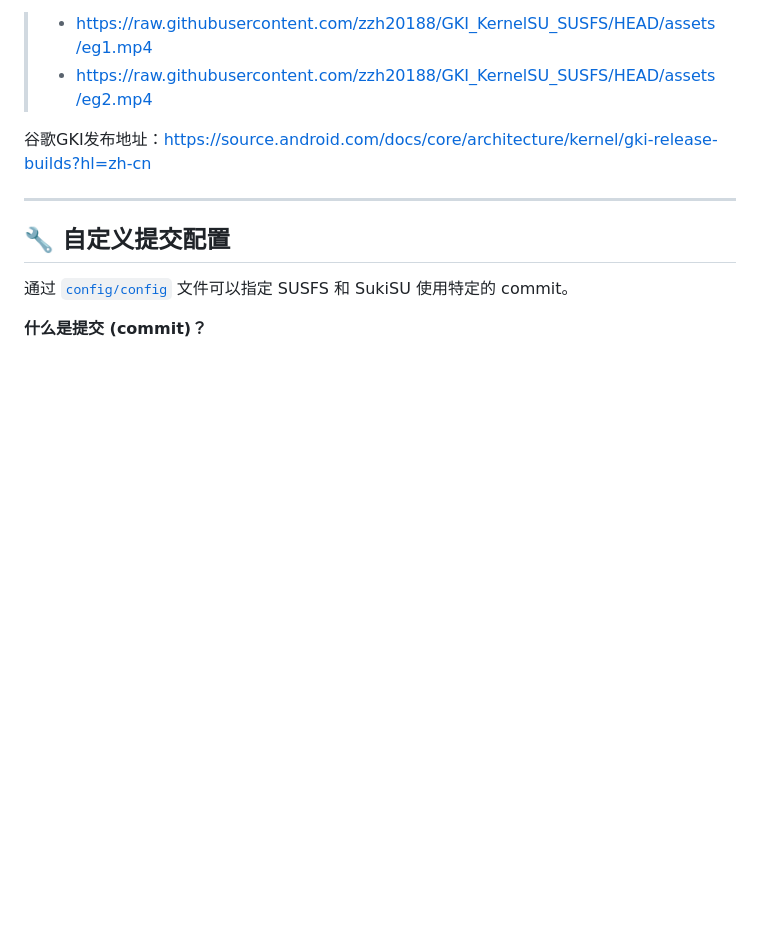
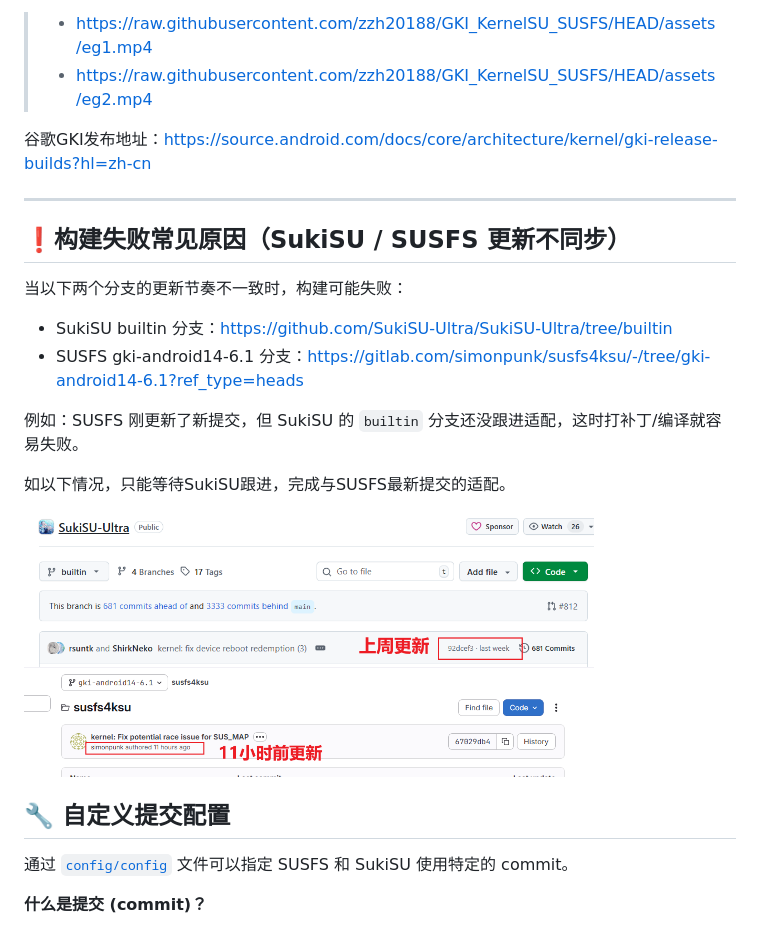
Before and after one commit to femmynuppu/GKI_KernelSU_SUSFS, a Markdown page: README.md, the part around the change. Rendered like a GitHub page; pictures changed too: assets/sukisu_eg1.png (added), assets/susfs_eg1.png (added); blank space fills up the shorter version.

Commit message:
docs: add more detailed workflow descriptions

```diff
--- a/README.md
+++ b/README.md
@@ -86,8 +86,21 @@ Wiki 涵盖内容：
 
 ---
 
+## ❗构建失败常见原因（SukiSU / SUSFS 更新不同步）
+
+当以下两个分支的更新节奏不一致时，构建可能失败：
+
+- SukiSU builtin 分支：<https://github.com/SukiSU-Ultra/SukiSU-Ultra/tree/builtin>
+- SUSFS gki-android14-6.1 分支：<https://gitlab.com/simonpunk/susfs4ksu/-/tree/gki-android14-6.1?ref_type=heads>
+
+例如：SUSFS 刚更新了新提交，但 SukiSU 的 `builtin` 分支还没跟进适配，这时打补丁/编译就容易失败。
+
+如以下情况，只能等待SukiSU跟进，完成与SUSFS最新提交的适配。
+
+<img src="assets/sukisu_eg1.png" alt="SukiSU builtin 更新记录" width="80%">
+<img src="assets/susfs_eg1.png" alt="SUSFS gki-android14-6.1 更新记录" width="80%">
+
 ## 🔧 自定义提交配置
-
 通过 [`config/config`](config/config) 文件可以指定 SUSFS 和 SukiSU 使用特定的 commit。
 
 **什么是提交 (commit)？**
```
Also changed, not shown: 5 other files.
